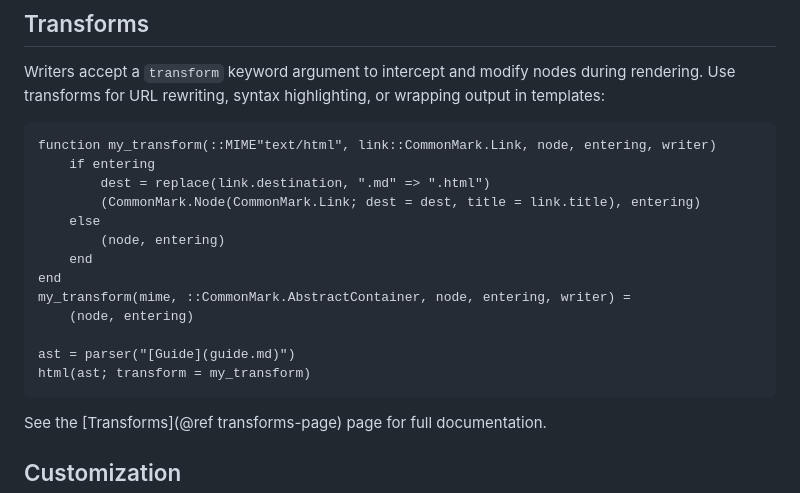
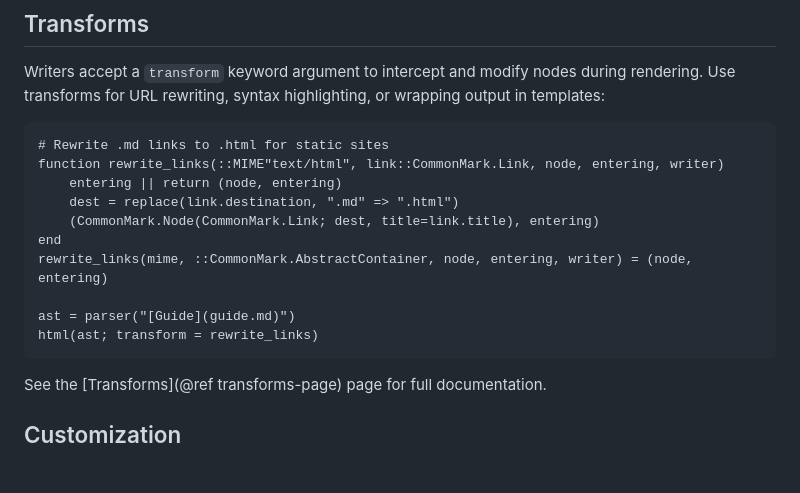
Before and after one commit to MichaelHatherly/CommonMark.jl, a Markdown page: docs/src/index.md, the part around the change. Drawn GitHub-style; blank space fills up the shorter version.

````diff
--- a/docs/src/index.md
+++ b/docs/src/index.md
@@ -93,19 +93,16 @@ during rendering. Use transforms for URL rewriting, syntax highlighting, or
 wrapping output in templates:
 
 ```@example index
-function my_transform(::MIME"text/html", link::CommonMark.Link, node, entering, writer)
-    if entering
-        dest = replace(link.destination, ".md" => ".html")
-        (CommonMark.Node(CommonMark.Link; dest = dest, title = link.title), entering)
-    else
-        (node, entering)
-    end
+# Rewrite .md links to .html for static sites
+function rewrite_links(::MIME"text/html", link::CommonMark.Link, node, entering, writer)
+    entering || return (node, entering)
+    dest = replace(link.destination, ".md" => ".html")
+    (CommonMark.Node(CommonMark.Link; dest, title=link.title), entering)
 end
-my_transform(mime, ::CommonMark.AbstractContainer, node, entering, writer) =
-    (node, entering)
+rewrite_links(mime, ::CommonMark.AbstractContainer, node, entering, writer) = (node, entering)
 
 ast = parser("[Guide](guide.md)")
-html(ast; transform = my_transform)
+html(ast; transform = rewrite_links)
 ```
 
 See the [Transforms](@ref transforms-page) page for full documentation.
````
Also changed, not shown: docs/src/extensions.md (+33 -21 lines), docs/src/transforms.md (+3 -0 lines).
